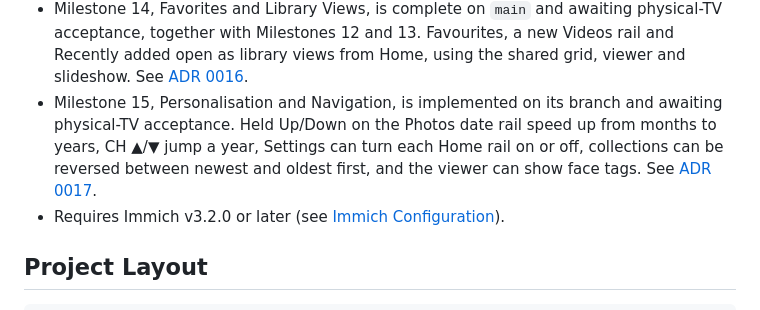
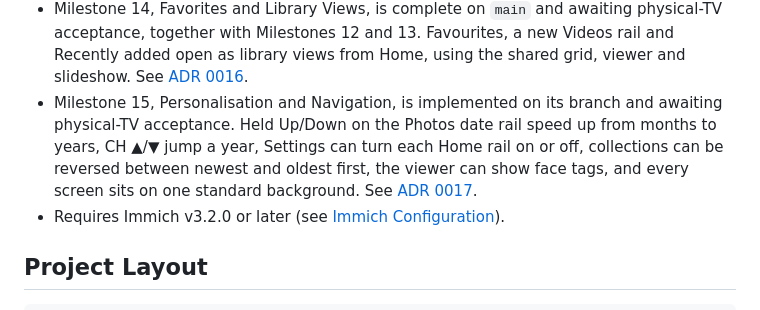
Before and after one commit to rfsmason/immich-tv-for-samsung, a Markdown page: README.md, the part around the change. GitHub-like rendering.

Commit message:
Mention the standard background in the README status
Co-Authored-By: Claude Opus 5.5 <noreply@anthropic.com>

```diff
--- a/README.md
+++ b/README.md
@@ -24,7 +24,7 @@ The app installs as a native Tizen Web Application on the Samsung QE55Q950R. It
 - Milestone 12, People, is complete on `main` and awaiting physical-TV acceptance. Home's People rail ends with See more, which opens a paged grid of every recognised person. Choosing a person opens their photos and videos in the shared grid, viewer and slideshow. See [ADR 0013](docs/architecture/0013-people.md) and [docs/project-brief.md](docs/project-brief.md).
 - Milestone 13, Search v1, is complete on `main` and awaiting physical-TV acceptance, together with Milestone 12. Search finds photos by one or more people, a From and To date, or both, with remote-only controls: a people picker, chips and an inline date stepper. Results open in the shared grid, viewer and slideshow. See [ADR 0014](docs/architecture/0014-search.md).
 - Milestone 14, Favorites and Library Views, is complete on `main` and awaiting physical-TV acceptance, together with Milestones 12 and 13. Favourites, a new Videos rail and Recently added open as library views from Home, using the shared grid, viewer and slideshow. See [ADR 0016](docs/architecture/0016-library-views.md).
-- Milestone 15, Personalisation and Navigation, is implemented on its branch and awaiting physical-TV acceptance. Held Up/Down on the Photos date rail speed up from months to years, CH ▲/▼ jump a year, Settings can turn each Home rail on or off, collections can be reversed between newest and oldest first, and the viewer can show face tags. See [ADR 0017](docs/architecture/0017-personalisation-and-navigation.md).
+- Milestone 15, Personalisation and Navigation, is implemented on its branch and awaiting physical-TV acceptance. Held Up/Down on the Photos date rail speed up from months to years, CH ▲/▼ jump a year, Settings can turn each Home rail on or off, collections can be reversed between newest and oldest first, the viewer can show face tags, and every screen sits on one standard background. See [ADR 0017](docs/architecture/0017-personalisation-and-navigation.md).
 - Requires Immich v3.2.0 or later (see [Immich Configuration](#immich-configuration)).
 
 ## Project Layout
```
